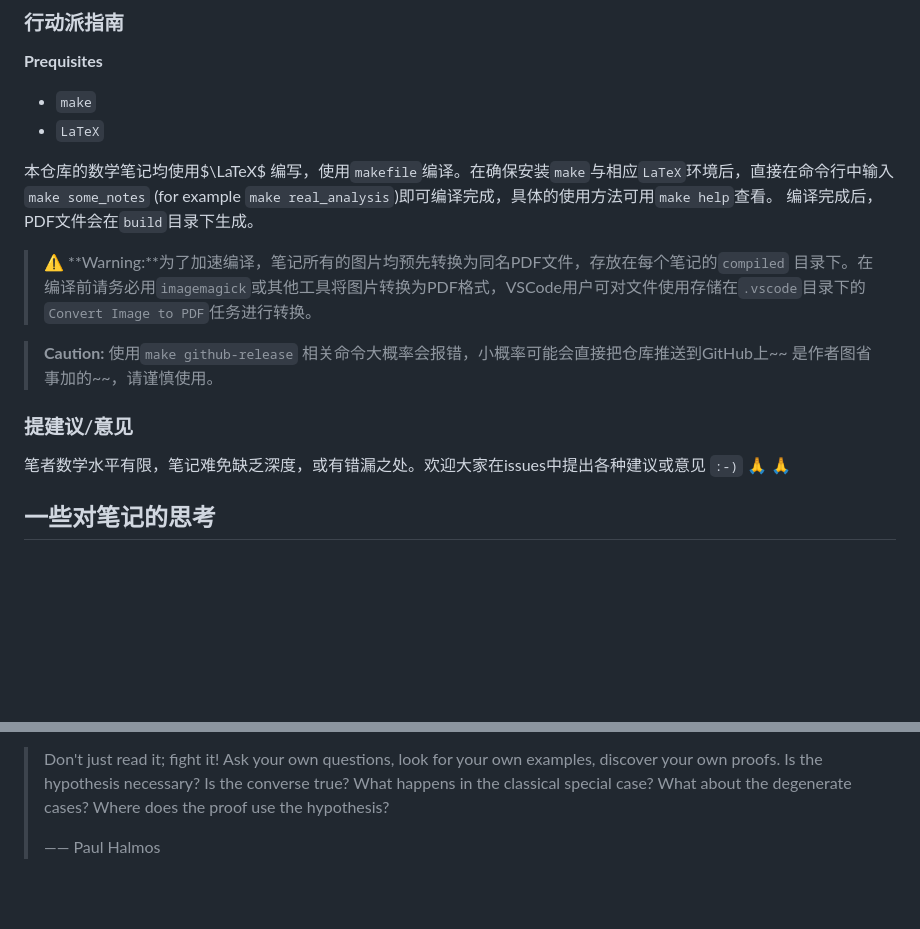
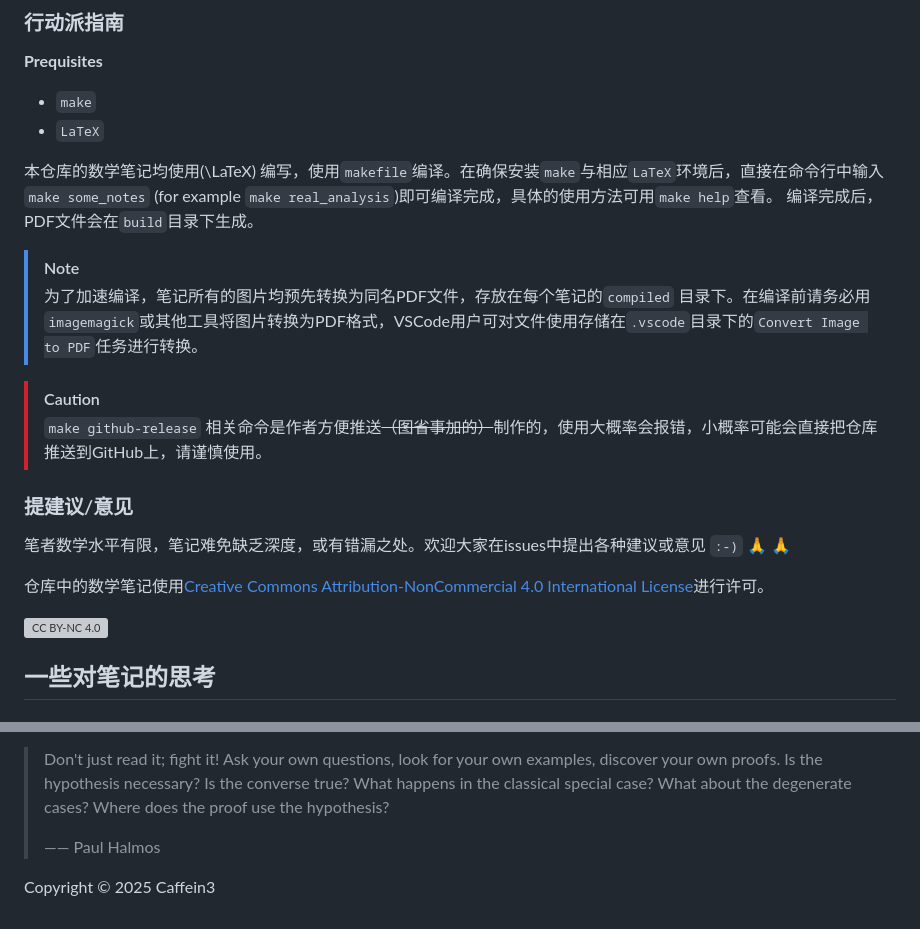
Before and after one commit to Sazzzzzz/MathNotes, a Markdown page: README.md, 2 parts joined by grey strips. Drawn GitHub-style; blank space fills up the shorter version; grey boxes are pictures that could not be loaded.

Commit message:
Update README: enhance clarity by adding links and formatting notes

```diff
--- a/README.md
+++ b/README.md
@@ -13,16 +13,26 @@
 + `make`
 + `LaTeX`
 
-本仓库的数学笔记均使用$\LaTeX$ 编写，使用`makefile`编译。在确保安装`make`与相应`LaTeX`环境后，直接在命令行中输入`make some_notes` (for example `make real_analysis`)即可编译完成，具体的使用方法可用`make help`查看。
+本仓库的数学笔记均使用\(\LaTeX\) 编写，使用`makefile`编译。在确保安装`make`与相应`LaTeX`环境后，直接在命令行中输入`make some_notes` (for example `make real_analysis`)即可编译完成，具体的使用方法可用`make help`查看。
 编译完成后，PDF文件会在`build`目录下生成。
 
->⚠️ **Warning:**为了加速编译，笔记所有的图片均预先转换为同名PDF文件，存放在每个笔记的`compiled` 目录下。在编译前请务必用`imagemagick`或其他工具将图片转换为PDF格式，VSCode用户可对文件使用存储在`.vscode`目录下的`Convert Image to PDF`任务进行转换。
+> [!NOTE]
+>
+> 为了加速编译，笔记所有的图片均预先转换为同名PDF文件，存放在每个笔记的`compiled` 目录下。在编译前请务必用`imagemagick`或其他工具将图片转换为PDF格式，VSCode用户可对文件使用存储在`.vscode`目录下的`Convert Image to PDF`任务进行转换。
 
-> **Caution:** 使用`make github-release` 相关命令大概率会报错，小概率可能会直接把仓库推送到GitHub上~~ 是作者图省事加的~~，请谨慎使用。
+> [!CAUTION]
+> `make github-release` 相关命令是作者方便推送~~（图省事加的）~~制作的，使用大概率会报错，小概率可能会直接把仓库推送到GitHub上，请谨慎使用。
 
 ### 提建议/意见
 
 笔者数学水平有限，笔记难免缺乏深度，或有错漏之处。欢迎大家在issues中提出各种建议或意见 `:-)` 🙏 🙏
+
+仓库中的数学笔记使用[Creative Commons Attribution-NonCommercial 4.0 International License][cc-by-nc]进行许可。
+
+[![CC BY-NC 4.0][cc-by-nc-image]][cc-by-nc]
+
+[cc-by-nc]: http://creativecommons.org/licenses/by-nc/4.0/
+[cc-by-nc-image]:https://licensebuttons.net/l/by-nc/4.0/88x31.png
 
 ## 一些对笔记的思考
 
@@ -68,3 +78,5 @@
 > Don't just read it; fight it! Ask your own questions, look for your own examples, discover your own proofs. Is the hypothesis necessary? Is the converse true? What happens in the classical special case? What about the degenerate cases? Where does the proof use the hypothesis?
 >
 > —— Paul Halmos
+
+Copyright © 2025 Caffein3
```
Also changed, not shown: other parts of README.md (+1 -1 lines).
